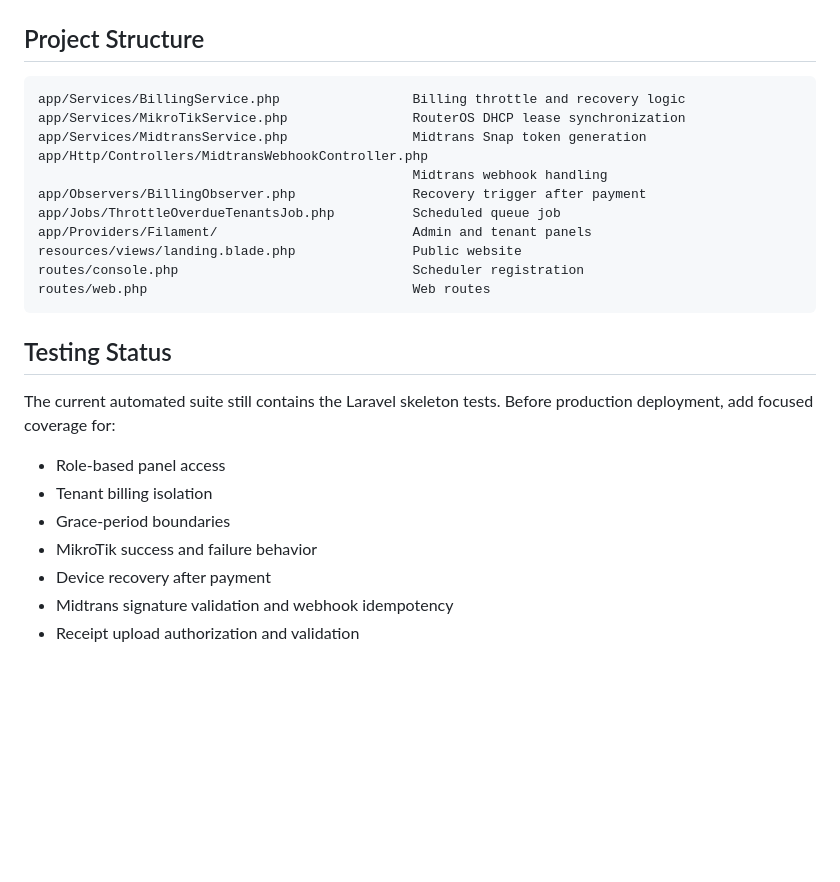
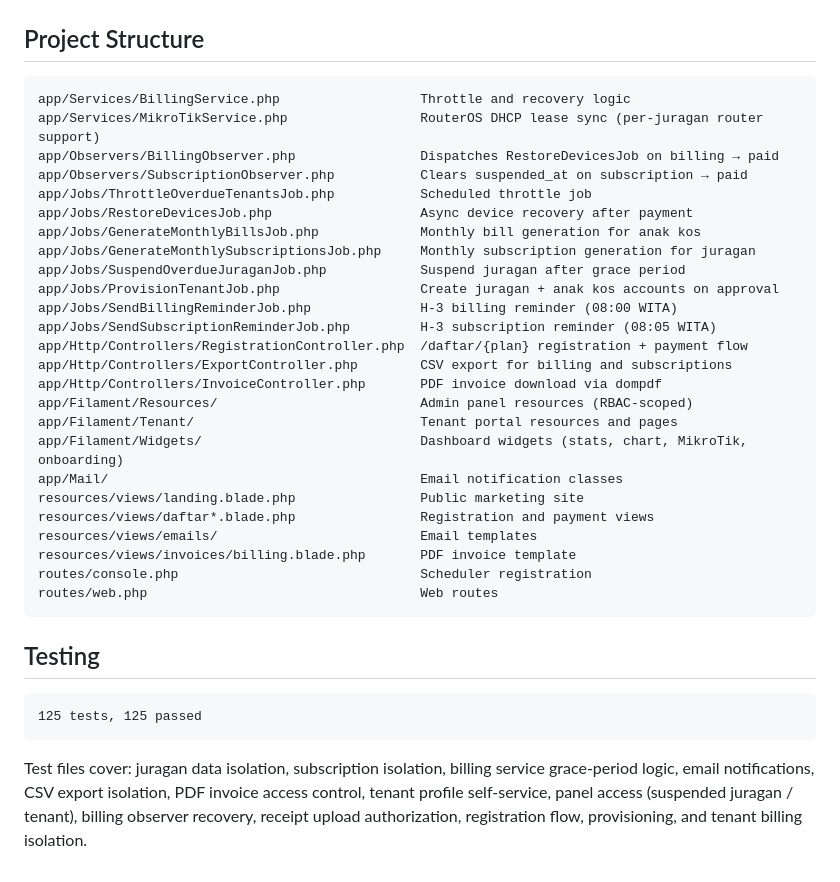
Before and after one commit to notyourkise/nexaspace, a Markdown page: README.md, the part around one of its changes. Rendered like a GitHub page; blank space fills up the shorter version.

````diff
--- a/README.md
+++ b/README.md
@@ -196,28 +232,41 @@ php artisan about --only=environment,drivers
 ## Project Structure
 
 ```text
-app/Services/BillingService.php                 Billing throttle and recovery logic
-app/Services/MikroTikService.php                RouterOS DHCP lease synchronization
-app/Services/MidtransService.php                Midtrans Snap token generation
-app/Http/Controllers/MidtransWebhookController.php
-                                                Midtrans webhook handling
-app/Observers/BillingObserver.php               Recovery trigger after payment
-app/Jobs/ThrottleOverdueTenantsJob.php          Scheduled queue job
-app/Providers/Filament/                         Admin and tenant panels
-resources/views/landing.blade.php               Public website
-routes/console.php                              Scheduler registration
-routes/web.php                                  Web routes
+app/Services/BillingService.php                  Throttle and recovery logic
+app/Services/MikroTikService.php                 RouterOS DHCP lease sync (per-juragan router support)
+app/Observers/BillingObserver.php                Dispatches RestoreDevicesJob on billing → paid
+app/Observers/SubscriptionObserver.php           Clears suspended_at on subscription → paid
+app/Jobs/ThrottleOverdueTenantsJob.php           Scheduled throttle job
+app/Jobs/RestoreDevicesJob.php                   Async device recovery after payment
+app/Jobs/GenerateMonthlyBillsJob.php             Monthly bill generation for anak kos
+app/Jobs/GenerateMonthlySubscriptionsJob.php     Monthly subscription generation for juragan
+app/Jobs/SuspendOverdueJuraganJob.php            Suspend juragan after grace period
+app/Jobs/ProvisionTenantJob.php                  Create juragan + anak kos accounts on approval
+app/Jobs/SendBillingReminderJob.php              H-3 billing reminder (08:00 WITA)
+app/Jobs/SendSubscriptionReminderJob.php         H-3 subscription reminder (08:05 WITA)
+app/Http/Controllers/RegistrationController.php  /daftar/{plan} registration + payment flow
+app/Http/Controllers/ExportController.php        CSV export for billing and subscriptions
+app/Http/Controllers/InvoiceController.php       PDF invoice download via dompdf
+app/Filament/Resources/                          Admin panel resources (RBAC-scoped)
+app/Filament/Tenant/                             Tenant portal resources and pages
+app/Filament/Widgets/                            Dashboard widgets (stats, chart, MikroTik, onboarding)
+app/Mail/                                        Email notification classes
+resources/views/landing.blade.php                Public marketing site
+resources/views/daftar*.blade.php                Registration and payment views
+resources/views/emails/                          Email templates
+resources/views/invoices/billing.blade.php       PDF invoice template
+routes/console.php                               Scheduler registration
+routes/web.php                                   Web routes
 ```
 
-## Testing Status
+## Testing
 
-The current automated suite still contains the Laravel skeleton tests. Before
-production deployment, add focused coverage for:
+```text
+125 tests, 125 passed
+```
 
-- Role-based panel access
-- Tenant billing isolation
-- Grace-period boundaries
-- MikroTik success and failure behavior
-- Device recovery after payment
-- Midtrans signature validation and webhook idempotency
-- Receipt upload authorization and validation
+Test files cover: juragan data isolation, subscription isolation, billing service
+grace-period logic, email notifications, CSV export isolation, PDF invoice access
+control, tenant profile self-service, panel access (suspended juragan / tenant),
+billing observer recovery, receipt upload authorization, registration flow,
+provisioning, and tenant billing isolation.
````
Also changed, not shown: other parts of README.md (+124 -88 lines), CHANGELOG.md (+16 -0 lines).
